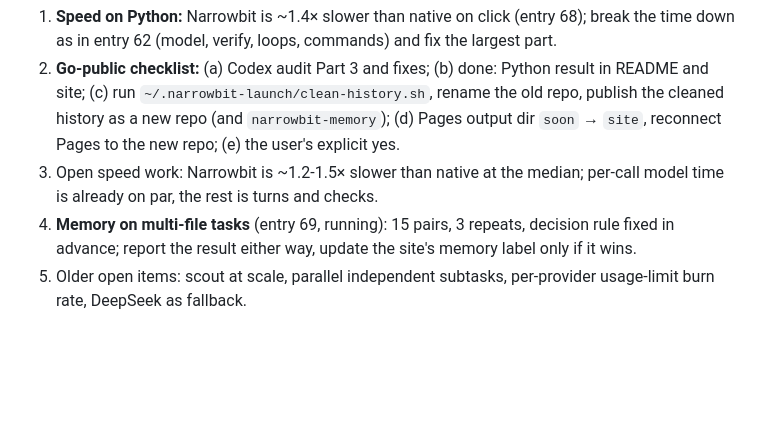
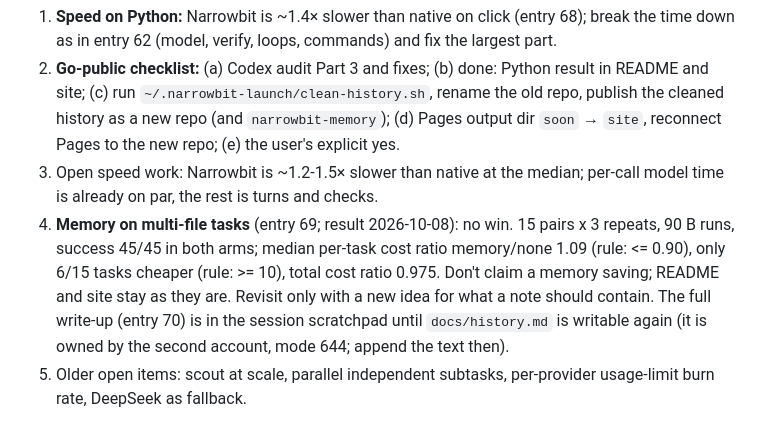
Before and after one commit to sanjuraw/narrowbit, a Markdown page: CLAUDE.md, the part around the change. Drawn GitHub-style; blank space fills up the shorter version.

Commit message:
Notes: multi-file memory experiment result (no token saving, no claim)
Fifteen task pairs, three repeats per arm: the median per-task cost ratio with memory was 1.09 (needed 0.90 or lower), only 6 of 15 tasks were cheaper, success was equal. The README and site wording stays as it is.

Co-Authored-By: Claude Sonnet 5.5 <noreply@anthropic.com>

```diff
--- a/CLAUDE.md
+++ b/CLAUDE.md
@@ -43,7 +43,7 @@ All n=1 per task, public code, Claude Sonnet 5.5 on both sides unless noted; ful
 1. **Speed on Python:** Narrowbit is ~1.4× slower than native on click (entry 68); break the time down as in entry 62 (model, verify, loops, commands) and fix the largest part.
 2. **Go-public checklist:** (a) Codex audit Part 3 and fixes; (b) done: Python result in README and site; (c) run `~/.narrowbit-launch/clean-history.sh`, rename the old repo, publish the cleaned history as a new repo (and `narrowbit-memory`); (d) Pages output dir `soon` → `site`, reconnect Pages to the new repo; (e) the user's explicit yes.
 3. Open speed work: Narrowbit is ~1.2-1.5× slower than native at the median; per-call model time is already on par, the rest is turns and checks.
-4. **Memory on multi-file tasks** (entry 69, running): 15 pairs, 3 repeats, decision rule fixed in advance; report the result either way, update the site's memory label only if it wins.
+4. **Memory on multi-file tasks** (entry 69; result 2026-10-08): no win. 15 pairs x 3 repeats, 90 B runs, success 45/45 in both arms; median per-task cost ratio memory/none 1.09 (rule: <= 0.90), only 6/15 tasks cheaper (rule: >= 10), total cost ratio 0.975. Don't claim a memory saving; README and site stay as they are. Revisit only with a new idea for what a note should contain. The full write-up (entry 70) is in the session scratchpad until `docs/history.md` is writable again (it is owned by the second account, mode 644; append the text then).
 5. Older open items: scout at scale, parallel independent subtasks, per-provider usage-limit burn rate, DeepSeek as fallback.
 
 ## Working rules
```
